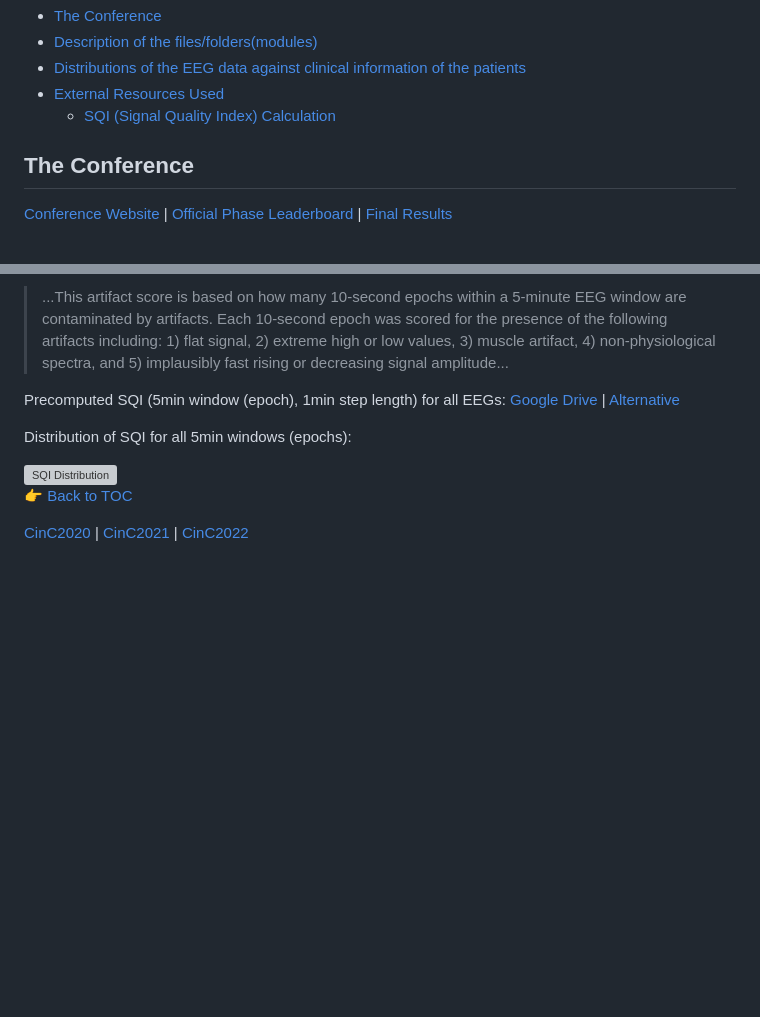
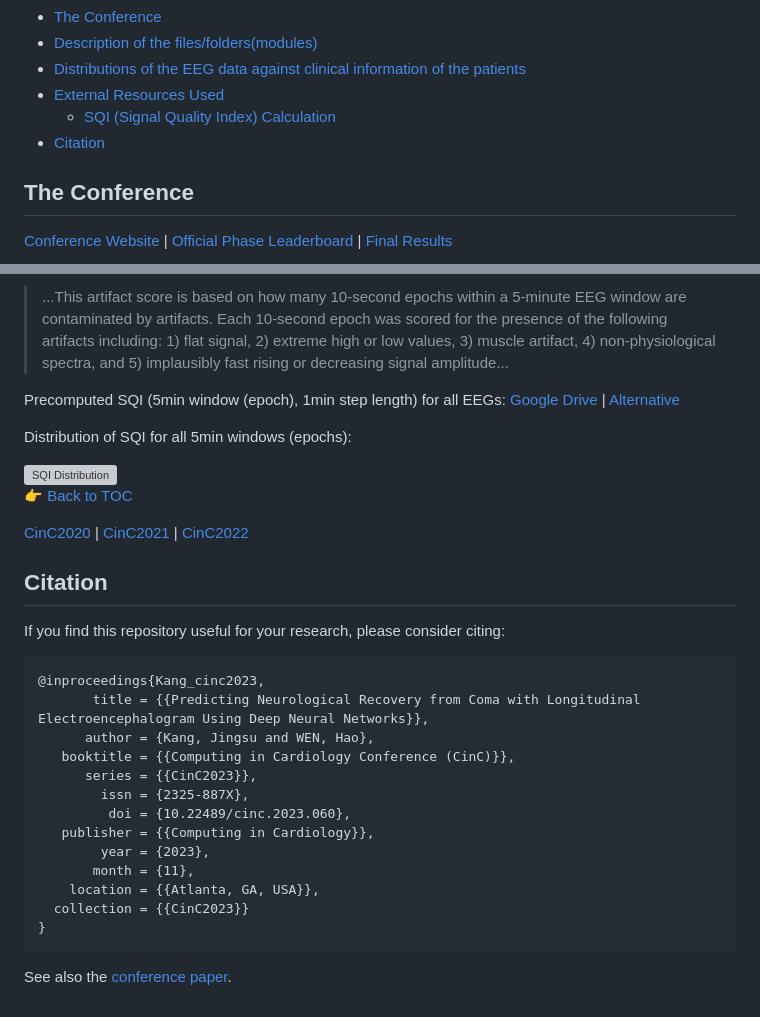
Before and after one commit to DeepPSP/cinc2023, a Markdown page: README.md, 2 parts joined by grey strips. Rendered like a GitHub page; blank space fills up the shorter version; grey boxes are pictures that could not be loaded.

````diff
--- a/README.md
+++ b/README.md
@@ -12,6 +12,7 @@ Predicting Neurological Recovery from Coma After Cardiac Arrest: The George B. M
 - [Distributions of the EEG data against clinical information of the patients](#corr)
 - [External Resources Used](#external-resources-used)
   - [SQI (Signal Quality Index) Calculation](#sqi)
+- [Citation](#citation)
 
 <!-- tocstop -->
 
@@ -130,3 +131,25 @@ Distribution of SQI for all 5min windows (epochs):
 :point_right: [Back to TOC](#cinc2023)
 
 [CinC2020](https://github.com/DeepPSP/cinc2020) | [CinC2021](https://github.com/DeepPSP/cinc2021) | [CinC2022](https://github.com/DeepPSP/cinc2022)
+
+## Citation
+
+If you find this repository useful for your research, please consider citing:
+
+```bibtex
+@inproceedings{Kang_cinc2023,
+       title = {{Predicting Neurological Recovery from Coma with Longitudinal Electroencephalogram Using Deep Neural Networks}},
+      author = {Kang, Jingsu and WEN, Hao},
+   booktitle = {{Computing in Cardiology Conference (CinC)}},
+      series = {{CinC2023}},
+        issn = {2325-887X},
+         doi = {10.22489/cinc.2023.060},
+   publisher = {{Computing in Cardiology}},
+        year = {2023},
+       month = {11},
+    location = {{Atlanta, GA, USA}},
+  collection = {{CinC2023}}
+}
+```
+
+See also the [conference paper](https://ieeexplore.ieee.org/document/10364014).
````
